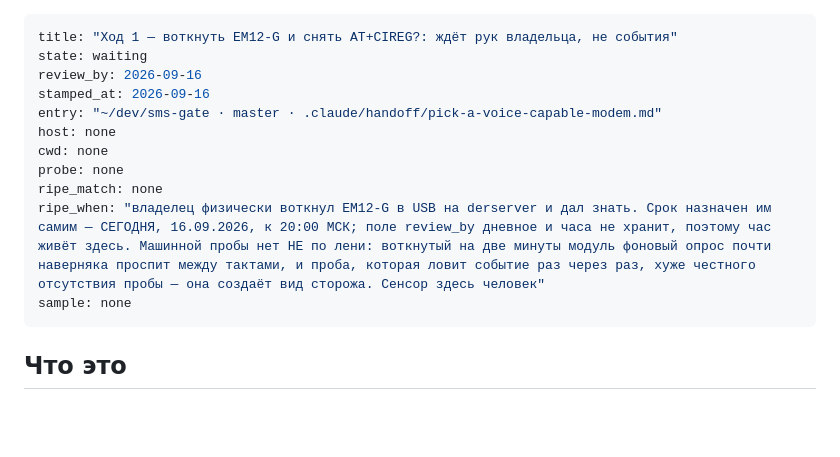
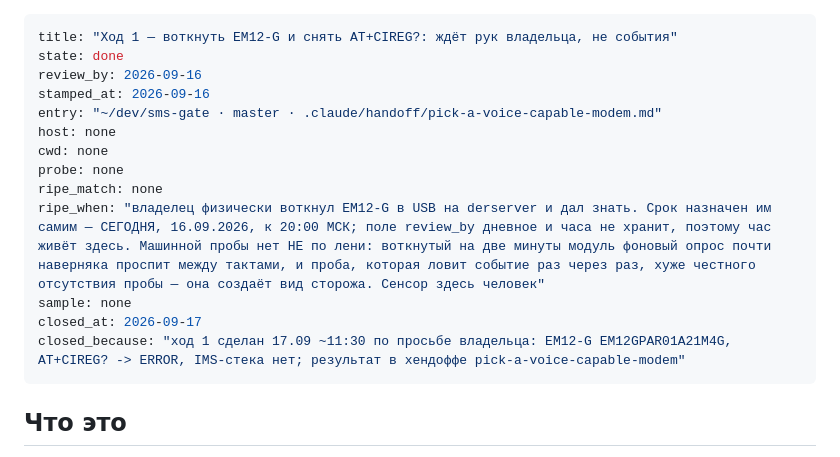
Before and after one commit to DerAlSem/sms-gate, a Markdown page: .claude/waiting/20260916-02.md, the part around the change. GitHub-like rendering; blank space fills up the shorter version.

```diff
--- a/.claude/waiting/20260916-02.md
+++ b/.claude/waiting/20260916-02.md
@@ -1,6 +1,6 @@
 ---
 title: "Ход 1 — воткнуть EM12-G и снять AT+CIREG?: ждёт рук владельца, не события"
-state: waiting
+state: done
 review_by: 2026-09-16
 stamped_at: 2026-09-16
 entry: "~/dev/sms-gate · master · .claude/handoff/pick-a-voice-capable-modem.md"
@@ -10,6 +10,8 @@ probe: none
 ripe_match: none
 ripe_when: "владелец физически воткнул EM12-G в USB на derserver и дал знать. Срок назначен им самим — СЕГОДНЯ, 16.09.2026, к 20:00 МСК; поле review_by дневное и часа не хранит, поэтому час живёт здесь. Машинной пробы нет НЕ по лени: воткнутый на две минуты модуль фоновый опрос почти наверняка проспит между тактами, и проба, которая ловит событие раз через раз, хуже честного отсутствия пробы — она создаёт вид сторожа. Сенсор здесь человек"
 sample: none
+closed_at: 2026-09-17
+closed_because: "ход 1 сделан 17.09 ~11:30 по просьбе владельца: EM12-G EM12GPAR01A21M4G, AT+CIREG? -> ERROR, IMS-стека нет; результат в хендоффе pick-a-voice-capable-modem"
 ---
 
 ## Что это
```
Also changed, not shown: .claude/waiting/20260916-03.md (+3 -1 lines), .claude/waiting/20260917-01.md (added, +33 -0 lines).
